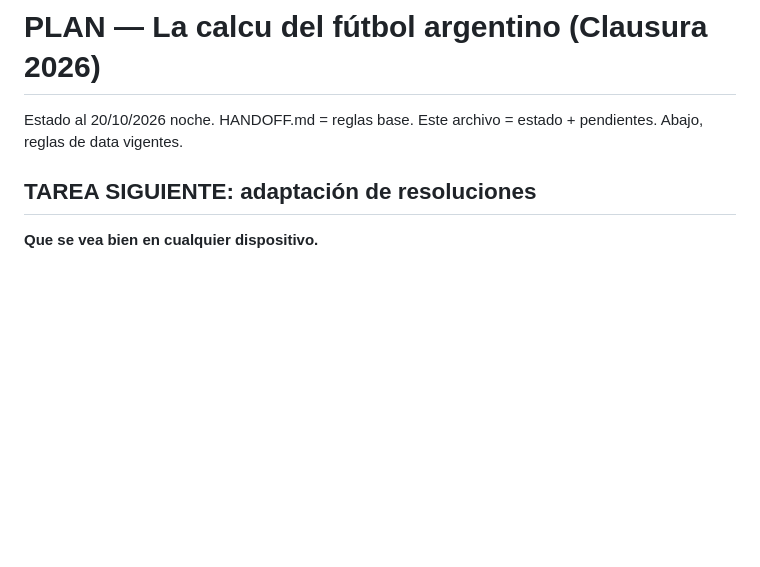
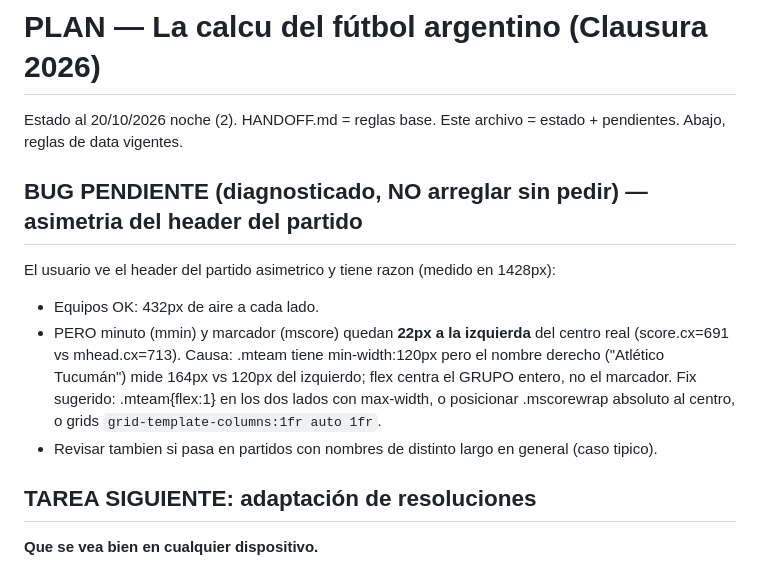
Before and after one commit to CiroCr/lacalcu, a Markdown page: investigacion/PLAN.md, the part around the change. Drawn GitHub-style; blank space fills up the shorter version.

Commit message:
PLAN.md: bug de asimetria del header del partido diagnosticado (22px desviado)

```diff
--- a/investigacion/PLAN.md
+++ b/investigacion/PLAN.md
@@ -1,6 +1,16 @@
 # PLAN — La calcu del fútbol argentino (Clausura 2026)
 
-Estado al 20/10/2026 noche. HANDOFF.md = reglas base. Este archivo = estado + pendientes. Abajo, reglas de data vigentes.
+Estado al 20/10/2026 noche (2). HANDOFF.md = reglas base. Este archivo = estado + pendientes. Abajo, reglas de data vigentes.
+
+## BUG PENDIENTE (diagnosticado, NO arreglar sin pedir) — asimetria del header del partido
+El usuario ve el header del partido asimetrico y tiene razon (medido en 1428px):
+- Equipos OK: 432px de aire a cada lado.
+- PERO minuto (mmin) y marcador (mscore) quedan **22px a la izquierda** del centro real
+  (score.cx=691 vs mhead.cx=713). Causa: .mteam tiene min-width:120px pero el nombre derecho
+  ("Atlético Tucumán") mide 164px vs 120px del izquierdo; flex centra el GRUPO entero,
+  no el marcador. Fix sugerido: .mteam{flex:1} en los dos lados con max-width, o
+  posicionar .mscorewrap absoluto al centro, o grids `grid-template-columns:1fr auto 1fr`.
+- Revisar tambien si pasa en partidos con nombres de distinto largo en general (caso tipico).
 
 ## TAREA SIGUIENTE: adaptación de resoluciones
 **Que se vea bien en cualquier dispositivo.**
```
